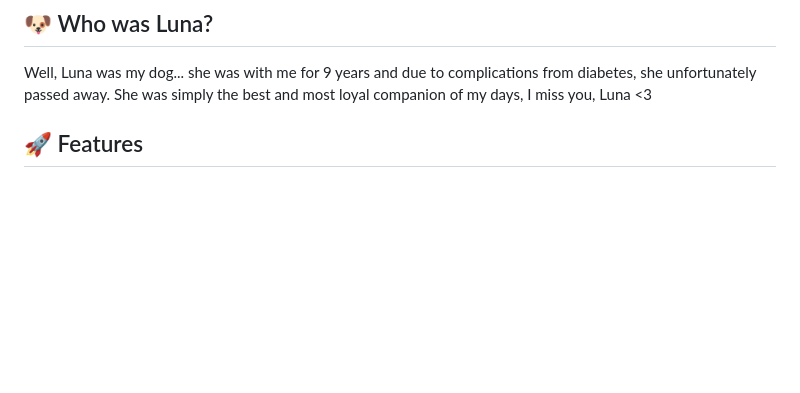
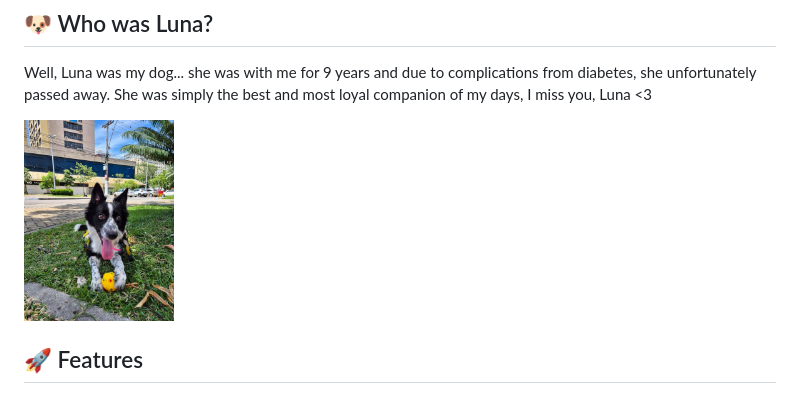
Before and after one commit to FelippeTN/Luna-Chat, a Markdown page: README.md, the part around the change. Drawn GitHub-style; pictures changed too: static/img/luna/luna.jpg (added); blank space fills up the shorter version.

Commit message:
md: luna

```diff
--- a/README.md
+++ b/README.md
@@ -5,6 +5,8 @@ A modern AI-powered chat application built with Django and powered by Groq's LLa
 ## 🐶 Who was Luna?
 
 Well, Luna was my dog... she was with me for 9 years and due to complications from diabetes, she unfortunately passed away. She was simply the best and most loyal companion of my days, I miss you, Luna <3
+
+<img src="./static/img/luna/luna.jpg" alt="Logo do Projeto" width="20%">
 
 ## 🚀 Features
 
```
Also changed, not shown: 1 other file.
